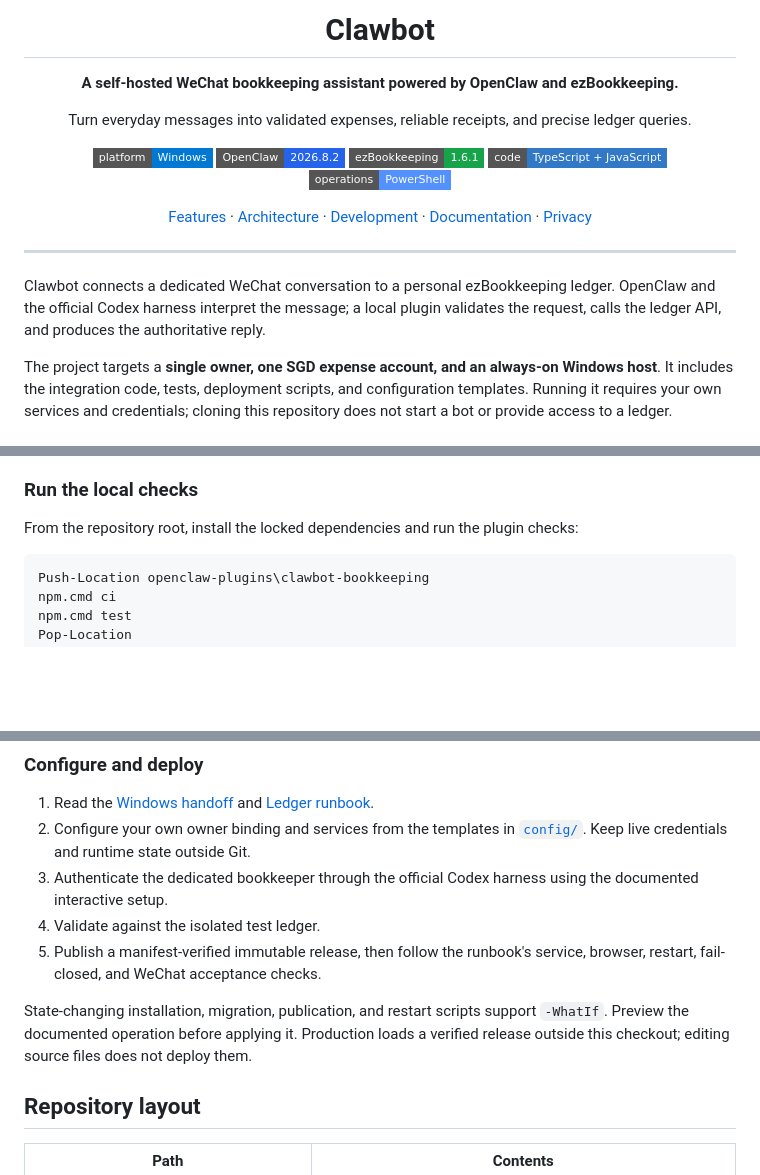
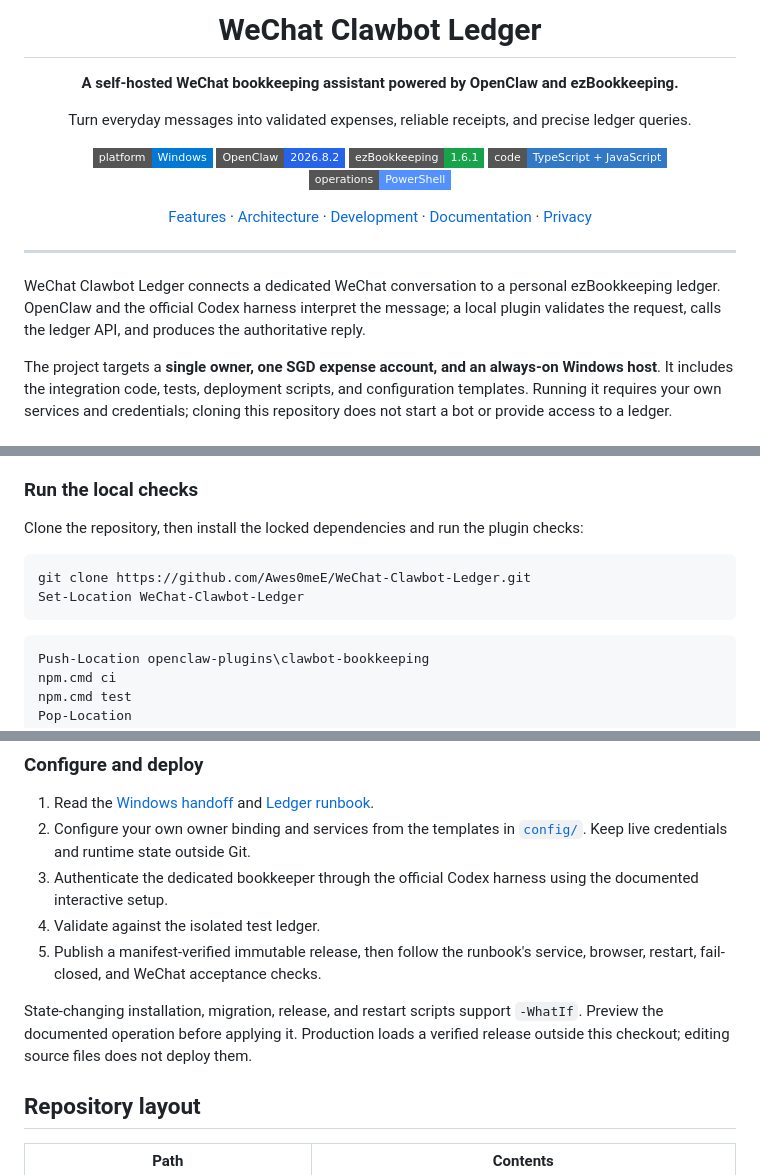
Before and after one commit to Awes0meE/WeChat-Clawbot-Ledger, a Markdown page: README.md, 3 parts joined by grey strips. Drawn GitHub-style; badges without logos; blank space fills up the shorter version.

Commit message:
docs: update project branding and setup guide

````diff
--- a/README.md
+++ b/README.md
@@ -1,6 +1,6 @@
 <div align="center">
 
-# Clawbot
+# WeChat Clawbot Ledger
 
 **A self-hosted WeChat bookkeeping assistant powered by OpenClaw and ezBookkeeping.**
 
@@ -18,7 +18,7 @@ Turn everyday messages into validated expenses, reliable receipts, and precise l
 
 ---
 
-Clawbot connects a dedicated WeChat conversation to a personal ezBookkeeping ledger. OpenClaw and the official Codex harness interpret the message; a local plugin validates the request, calls the ledger API, and produces the authoritative reply.
+WeChat Clawbot Ledger connects a dedicated WeChat conversation to a personal ezBookkeeping ledger. OpenClaw and the official Codex harness interpret the message; a local plugin validates the request, calls the ledger API, and produces the authoritative reply.
 
 The project targets a **single owner, one SGD expense account, and an always-on Windows host**. It includes the integration code, tests, deployment scripts, and configuration templates. Running it requires your own services and credentials; cloning this repository does not start a bot or provide access to a ledger.
 
@@ -107,7 +107,12 @@ The current setup intentionally focuses on one owner's SGD expenses. Additional
 
 ### Run the local checks
 
-From the repository root, install the locked dependencies and run the plugin checks:
+Clone the repository, then install the locked dependencies and run the plugin checks:
+
+```powershell
+git clone https://github.com/Awes0meE/WeChat-Clawbot-Ledger.git
+Set-Location WeChat-Clawbot-Ledger
+```
 
 ```powershell
 Push-Location openclaw-plugins\clawbot-bookkeeping
@@ -132,7 +137,7 @@ Repository tests must never target the production ledger on port `8888`. Real le
 4. Validate against the isolated test ledger.
 5. Publish a manifest-verified immutable release, then follow the runbook's service, browser, restart, fail-closed, and WeChat acceptance checks.
 
-State-changing installation, migration, publication, and restart scripts support `-WhatIf`. Preview the documented operation before applying it. Production loads a verified release outside this checkout; editing source files does not deploy them.
+State-changing installation, migration, release, and restart scripts support `-WhatIf`. Preview the documented operation before applying it. Production loads a verified release outside this checkout; editing source files does not deploy them.
 
 ## Repository layout
 
````
Also changed, not shown: other parts of README.md (+3 -3 lines).
